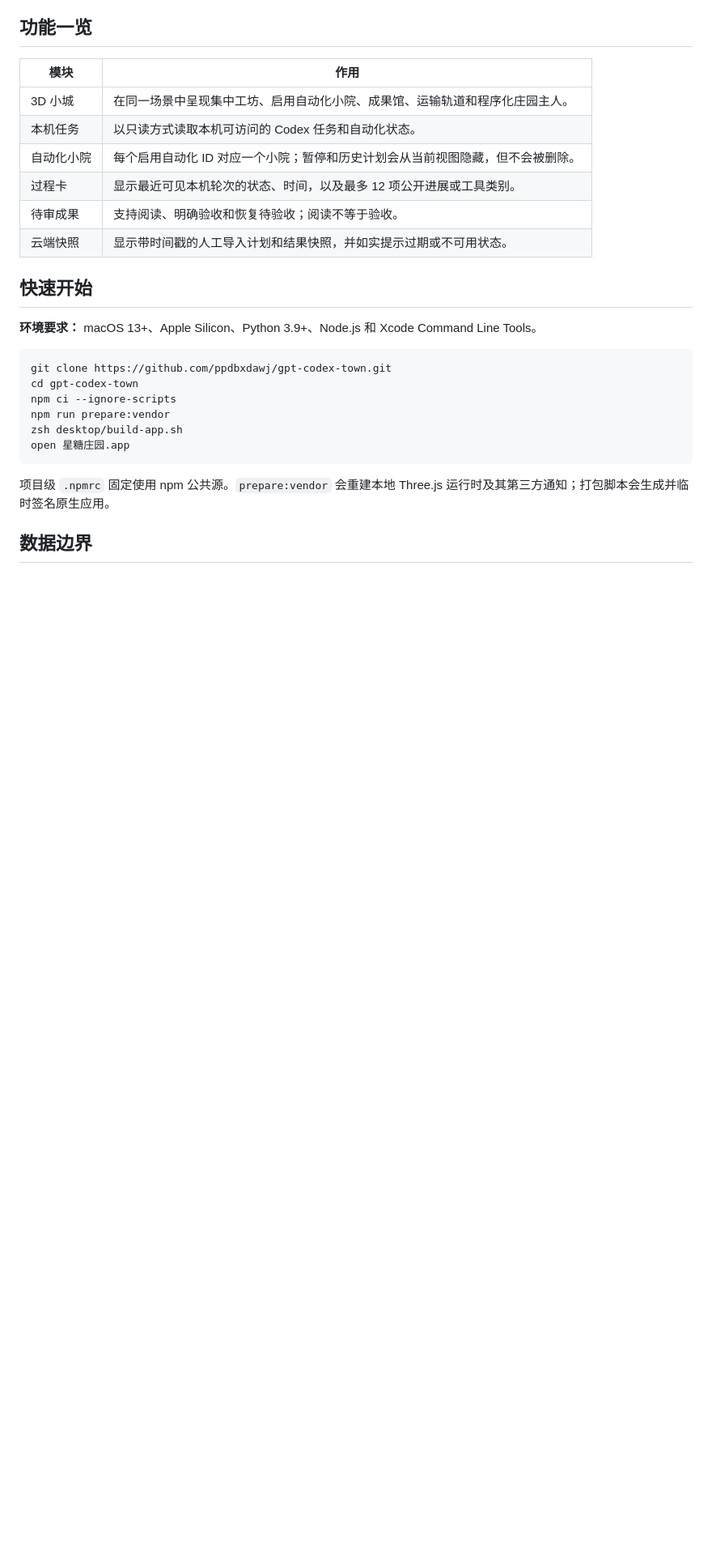
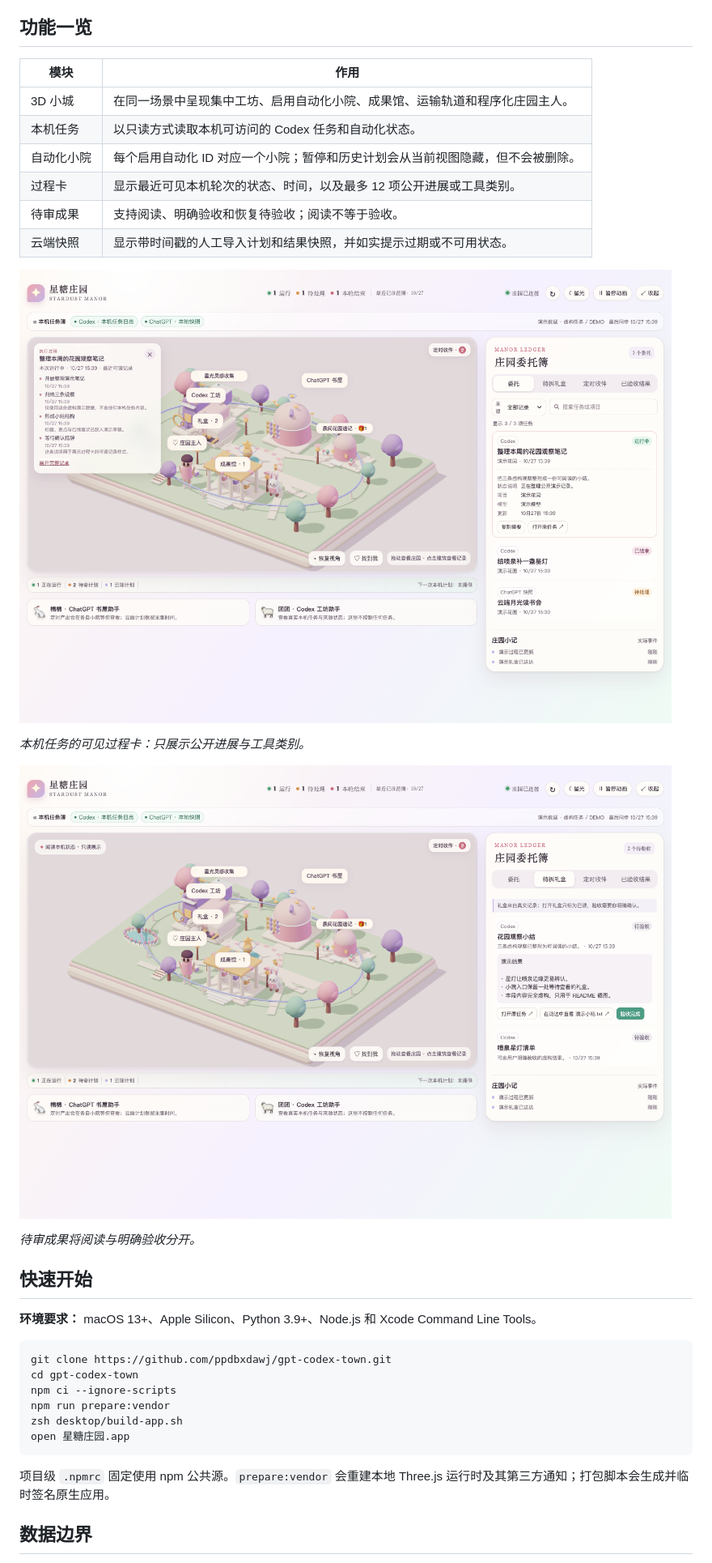
Before and after one commit to ppdbxdawj/gpt-codex-town, a Markdown page: README.zh-CN.md, the part around one of its changes. Shown at 81% size. GitHub-like rendering; pictures changed too: docs/images/review-inbox.png (added), docs/images/task-progress.png (added); blank space fills up the shorter version.

Commit message:
Showcase the town with bilingual README screenshots

```diff
--- a/README.zh-CN.md
+++ b/README.zh-CN.md
@@ -25,6 +29,14 @@ Codex Town 把本机可读取的任务状态呈现在 3D 小城中：工坊对
 | 过程卡 | 显示最近可见本机轮次的状态、时间，以及最多 12 项公开进展或工具类别。 |
 | 待审成果 | 支持阅读、明确验收和恢复待验收；阅读不等于验收。 |
 | 云端快照 | 显示带时间戳的人工导入计划和结果快照，并如实提示过期或不可用状态。 |
+
+![任务过程卡](docs/images/task-progress.png)
+
+*本机任务的可见过程卡：只展示公开进展与工具类别。*
+
+![待审成果](docs/images/review-inbox.png)
+
+*待审成果将阅读与明确验收分开。*
 
 ## 快速开始
 
```
Also changed, not shown: other parts of README.zh-CN.md (+6 -2 lines), README.md (+14 -2 lines), docs/images/town-overview.png (added), 1 other file.
